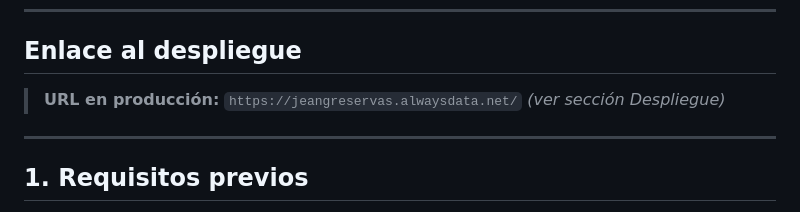
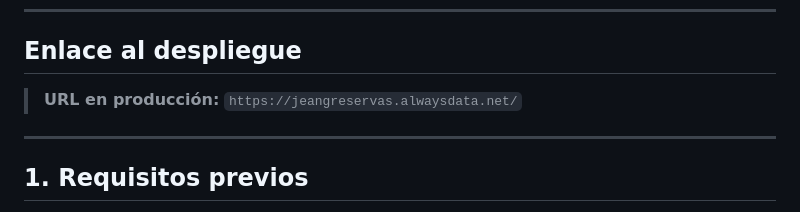
Before and after one commit to jeangalvisc/prueba-tecnica-php, a Markdown page: README.md, the part around the change. GitHub-like rendering.

```diff
--- a/README.md
+++ b/README.md
@@ -7,7 +7,7 @@ Construida en **PHP nativo** (sin frameworks como Laravel o Symfony), con render
 
 ## Enlace al despliegue
 
-> **URL en producción:** `https://jeangreservas.alwaysdata.net/` _(ver sección Despliegue)_
+> **URL en producción:** `https://jeangreservas.alwaysdata.net/`
 
 ---
 
```
